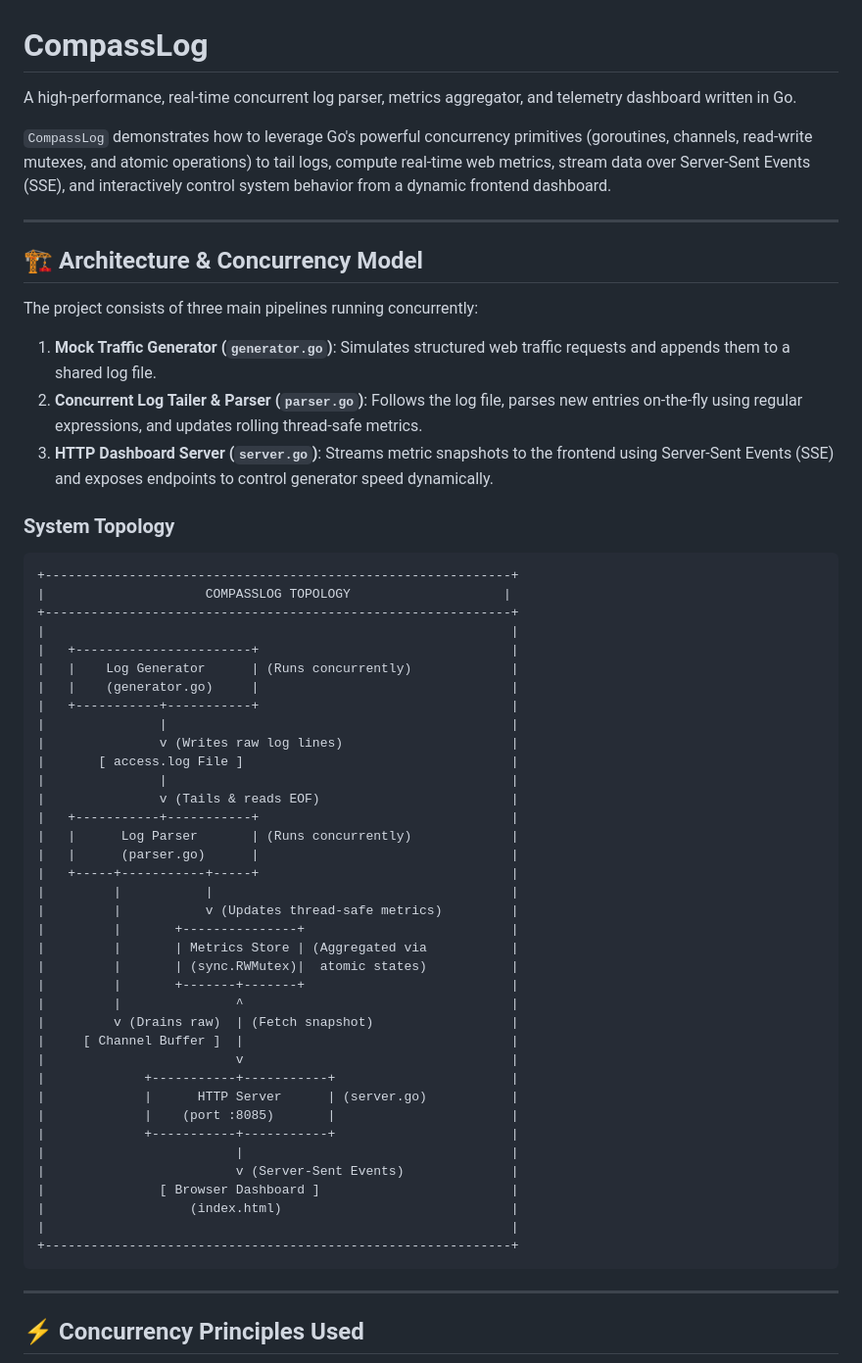
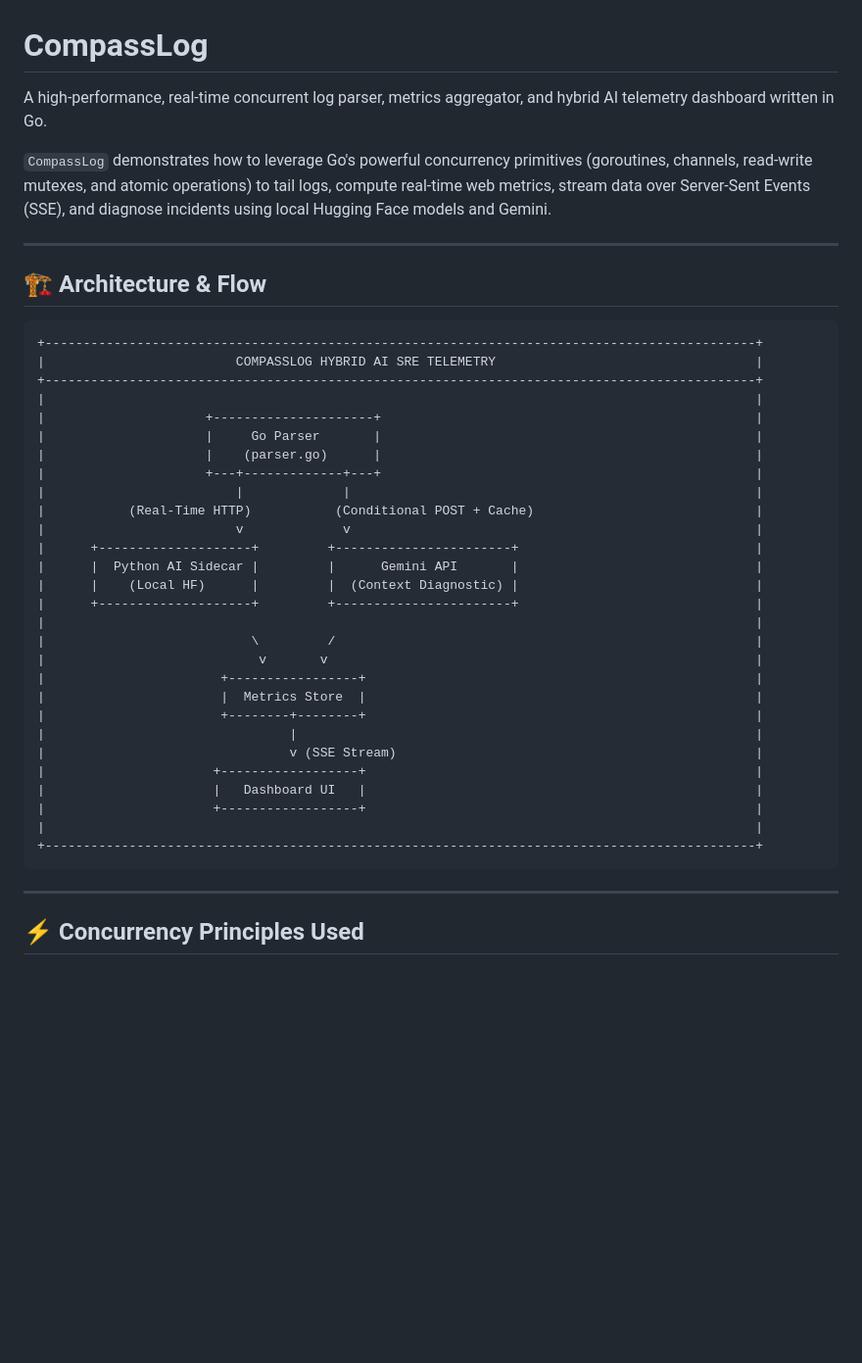
Before and after one commit to krishaygarg/compasslog, a Markdown page: README.md, the part around one of its changes. Shown at 98% size. Drawn GitHub-style; blank space fills up the shorter version.

````diff
--- a/README.md
+++ b/README.md
@@ -1,58 +1,42 @@
 # CompassLog
 
-A high-performance, real-time concurrent log parser, metrics aggregator, and telemetry dashboard written in Go.
+A high-performance, real-time concurrent log parser, metrics aggregator, and hybrid AI telemetry dashboard written in Go.
 
-`CompassLog` demonstrates how to leverage Go's powerful concurrency primitives (goroutines, channels, read-write mutexes, and atomic operations) to tail logs, compute real-time web metrics, stream data over Server-Sent Events (SSE), and interactively control system behavior from a dynamic frontend dashboard.
+`CompassLog` demonstrates how to leverage Go's powerful concurrency primitives (goroutines, channels, read-write mutexes, and atomic operations) to tail logs, compute real-time web metrics, stream data over Server-Sent Events (SSE), and diagnose incidents using local Hugging Face models and Gemini.
 
 ---
 
-## 🏗️ Architecture & Concurrency Model
-
-The project consists of three main pipelines running concurrently:
-1. **Mock Traffic Generator (`generator.go`)**: Simulates structured web traffic requests and appends them to a shared log file.
-2. **Concurrent Log Tailer & Parser (`parser.go`)**: Follows the log file, parses new entries on-the-fly using regular expressions, and updates rolling thread-safe metrics.
-3. **HTTP Dashboard Server (`server.go`)**: Streams metric snapshots to the frontend using Server-Sent Events (SSE) and exposes endpoints to control generator speed dynamically.
-
-### System Topology
+## 🏗️ Architecture & Flow
 
 ```
-+-------------------------------------------------------------+
-|                     COMPASSLOG TOPOLOGY                    |
-+-------------------------------------------------------------+
-|                                                             |
-|   +-----------------------+                                 |
-|   |    Log Generator      | (Runs concurrently)             |
-|   |    (generator.go)     |                                 |
-|   +-----------+-----------+                                 |
-|               |                                             |
-|               v (Writes raw log lines)                      |
-|       [ access.log File ]                                   |
-|               |                                             |
-|               v (Tails & reads EOF)                         |
-|   +-----------+-----------+                                 |
-|   |      Log Parser       | (Runs concurrently)             |
-|   |      (parser.go)      |                                 |
-|   +-----+-----------+-----+                                 |
-|         |           |                                       |
-|         |           v (Updates thread-safe metrics)         |
-|         |       +---------------+                           |
-|         |       | Metrics Store | (Aggregated via           |
-|         |       | (sync.RWMutex)|  atomic states)           |
-|         |       +-------+-------+                           |
-|         |               ^                                   |
-|         v (Drains raw)  | (Fetch snapshot)                  |
-|     [ Channel Buffer ]  |                                   |
-|                         v                                   |
-|             +-----------+-----------+                       |
-|             |      HTTP Server      | (server.go)           |
-|             |    (port :8085)       |                       |
-|             +-----------+-----------+                       |
-|                         |                                   |
-|                         v (Server-Sent Events)              |
-|               [ Browser Dashboard ]                         |
-|                   (index.html)                              |
-|                                                             |
-+-------------------------------------------------------------+
++---------------------------------------------------------------------------------------------+
+|                         COMPASSLOG HYBRID AI SRE TELEMETRY                                  |
++---------------------------------------------------------------------------------------------+
+|                                                                                             |
+|                     +---------------------+                                                 |
+|                     |     Go Parser       |                                                 |
+|                     |    (parser.go)      |                                                 |
+|                     +---+-------------+---+                                                 |
+|                         |             |                                                     |
+|           (Real-Time HTTP)           (Conditional POST + Cache)                             |
+|                         v             v                                                     |
+|      +--------------------+         +-----------------------+                               |
+|      |  Python AI Sidecar |         |      Gemini API       |                               |
+|      |    (Local HF)      |         |  (Context Diagnostic) |                               |
+|      +--------------------+         +-----------------------+                               |
+|                                                                                             |
+|                           \         /                                                       |
+|                            v       v                                                        |
+|                       +-----------------+                                                   |
+|                       |  Metrics Store  |                                                   |
+|                       +--------+--------+                                                   |
+|                                |                                                            |
+|                                v (SSE Stream)                                               |
+|                      +------------------+                                                   |
+|                      |   Dashboard UI   |                                                   |
+|                      +------------------+                                                   |
+|                                                                                             |
++---------------------------------------------------------------------------------------------+
 ```
 
 ---
````
Also changed, not shown: other parts of README.md (+67 -92 lines).
